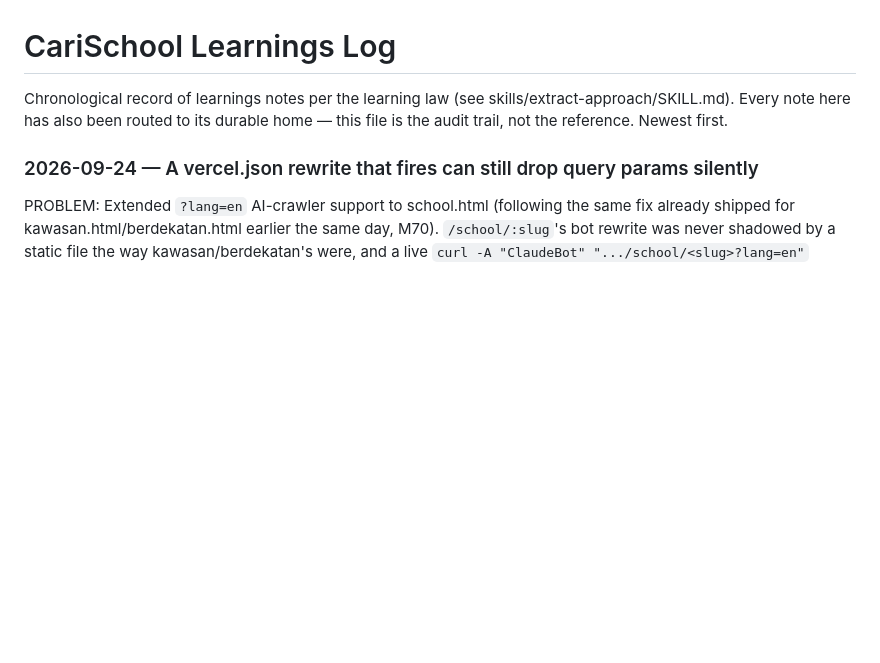
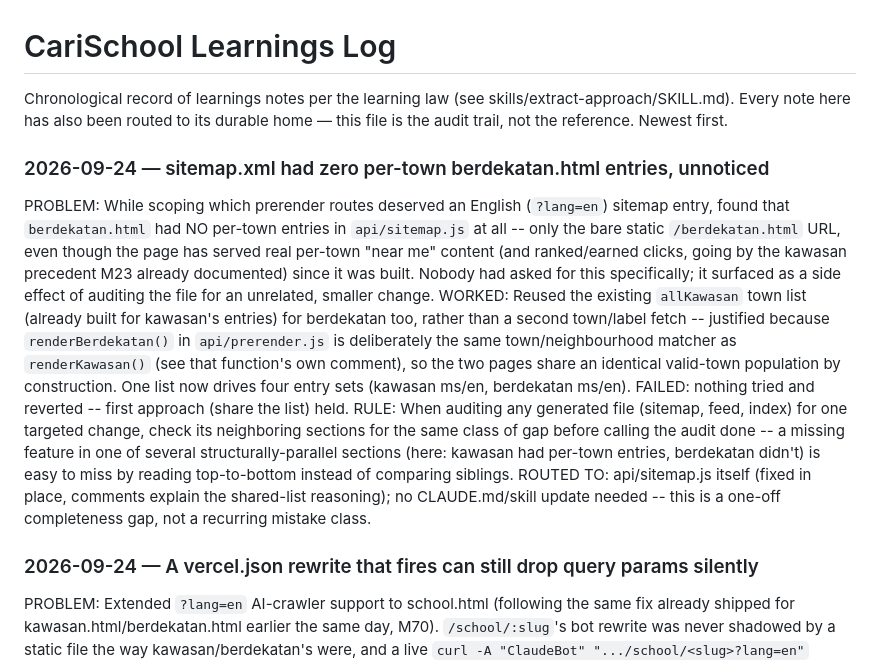
Before and after one commit to mdfadlyh/Carischool, a Markdown page: learnings-log.md, the part around the change. GitHub-like rendering; blank space fills up the shorter version.

```diff
--- a/learnings-log.md
+++ b/learnings-log.md
@@ -3,6 +3,13 @@
 Chronological record of learnings notes per the learning law (see
 skills/extract-approach/SKILL.md). Every note here has also been routed to its durable home —
 this file is the audit trail, not the reference. Newest first.
+
+### 2026-09-24 — sitemap.xml had zero per-town berdekatan.html entries, unnoticed
+PROBLEM: While scoping which prerender routes deserved an English (`?lang=en`) sitemap entry, found that `berdekatan.html` had NO per-town entries in `api/sitemap.js` at all -- only the bare static `/berdekatan.html` URL, even though the page has served real per-town "near me" content (and ranked/earned clicks, going by the kawasan precedent M23 already documented) since it was built. Nobody had asked for this specifically; it surfaced as a side effect of auditing the file for an unrelated, smaller change.
+WORKED: Reused the existing `allKawasan` town list (already built for kawasan's entries) for berdekatan too, rather than a second town/label fetch -- justified because `renderBerdekatan()` in `api/prerender.js` is deliberately the same town/neighbourhood matcher as `renderKawasan()` (see that function's own comment), so the two pages share an identical valid-town population by construction. One list now drives four entry sets (kawasan ms/en, berdekatan ms/en).
+FAILED: nothing tried and reverted -- first approach (share the list) held.
+RULE: When auditing any generated file (sitemap, feed, index) for one targeted change, check its neighboring sections for the same class of gap before calling the audit done -- a missing feature in one of several structurally-parallel sections (here: kawasan had per-town entries, berdekatan didn't) is easy to miss by reading top-to-bottom instead of comparing siblings.
+ROUTED TO: api/sitemap.js itself (fixed in place, comments explain the shared-list reasoning); no CLAUDE.md/skill update needed -- this is a one-off completeness gap, not a recurring mistake class.
 
 ### 2026-09-24 — A vercel.json rewrite that fires can still drop query params silently
 PROBLEM: Extended `?lang=en` AI-crawler support to school.html (following the same fix already shipped for kawasan.html/berdekatan.html earlier the same day, M70). `/school/:slug`'s bot rewrite was never shadowed by a static file the way kawasan/berdekatan's were, and a live `curl -A "ClaudeBot" ".../school/<slug>?lang=en"` confirmed it DID reach `/api/prerender` with real content — but the response was Malay every time; `lang=en` never arrived at the function.
```
